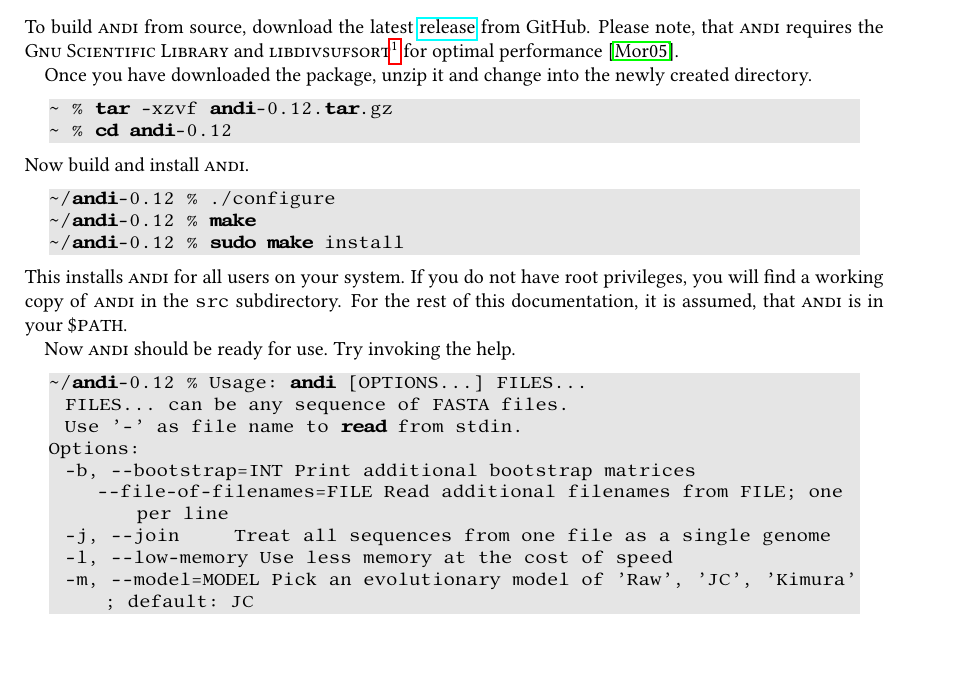
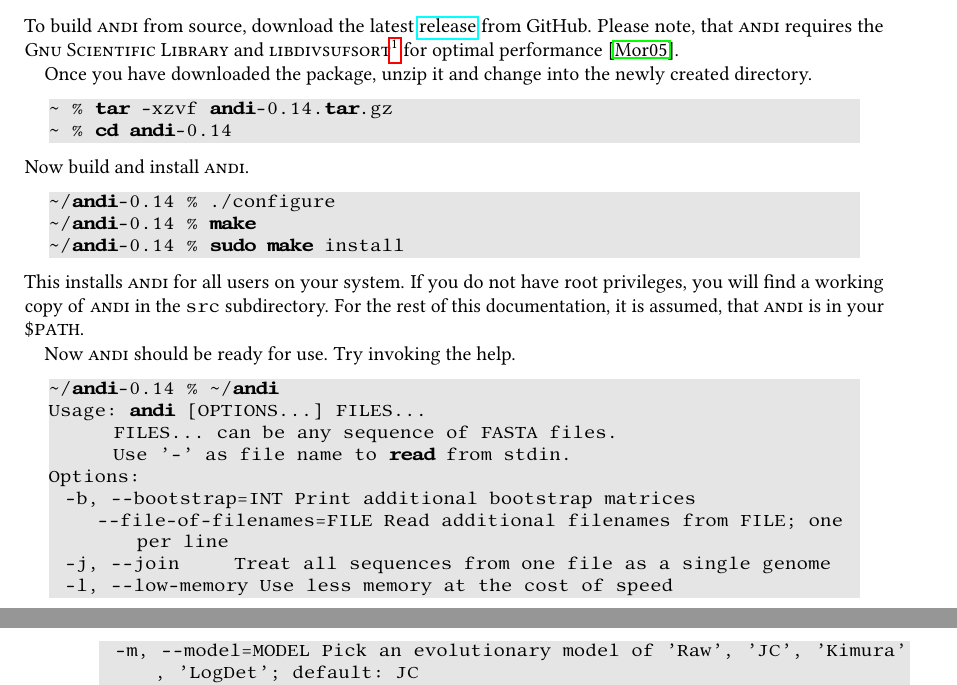
Before and after one commit to EvolBioInf/andi, a LaTeX thesis (docs/manual/andi-manual.tex): part of page 5 of 15 before the commit and two parts of pages 5 and 6 of 15 after it, the two joined at a grey line, cut so that both start at the same text, the shorter picture padded with empty space. Compiled offline with pdfLaTeX; a LaTeX package or settings file that is missing is left out.

Commit message:
update manual

```diff
--- a/docs/manual/andi-manual.tex
+++ b/docs/manual/andi-manual.tex
@@ -18,6 +18,7 @@
 \usepackage{caption}
 \usepackage{subcaption}
 \usepackage{xspace}
+\usepackage{microtype}
 
 \bibliographystyle{alpha}
 
@@ -134,16 +135,16 @@
 Once you have downloaded the package, unzip it and change into the newly created directory.
 
 \begin{lstlisting}
-~ %  tar -xzvf andi-0.12.tar.gz
-~ %  cd andi-0.12
+~ %  tar -xzvf andi-0.14.tar.gz
+~ %  cd andi-0.14
 \end{lstlisting}
 
 \noindent Now build and install \andi.
 
 \begin{lstlisting}
-~/andi-0.12 %  ./configure
-~/andi-0.12 %  make
-~/andi-0.12 %  sudo make install
+~/andi-0.14 %  ./configure
+~/andi-0.14 %  make
+~/andi-0.14 %  sudo make install
 \end{lstlisting}
 
 \noindent This installs \andi for all users on your system. If you do not have root privileges, you will find a working copy of \andi in the \lstinline$src$ subdirectory. For the rest of this documentation, it is assumed, that \andi is in your \textdollar\lstinline!PATH!.
@@ -151,15 +152,16 @@
 Now \andi should be ready for use. Try invoking the help.
 
 \begin{lstlisting}
-~/andi-0.12 %  Usage: andi [OPTIONS...] FILES...
-  FILES... can be any sequence of FASTA files.
-  Use '-' as file name to read from stdin.
+~/andi-0.14 %  ~/andi
+Usage: andi [OPTIONS...] FILES...
+	FILES... can be any sequence of FASTA files.
+	Use '-' as file name to read from stdin.
 Options:
   -b, --bootstrap=INT  Print additional bootstrap matrices
       --file-of-filenames=FILE  Read additional filenames from FILE; one per line
   -j, --join           Treat all sequences from one file as a single genome
   -l, --low-memory     Use less memory at the cost of speed
-  -m, --model=MODEL    Pick an evolutionary model of 'Raw', 'JC', 'Kimura'; default: JC
+  -m, --model=MODEL    Pick an evolutionary model of 'Raw', 'JC', 'Kimura', 'LogDet'; default: JC
   -p FLOAT             Significance of an anchor; default: 0.025
       --progress=WHEN  Print a progress bar 'always', 'never', or 'auto'; default: auto
   -t, --threads=INT    Set the number of threads; by default, all processors are used
```
Also changed, not shown: docs/manual/references.bib (+1 -1 lines), docs/manual/andi-manual.tex (2 more changed lines).
